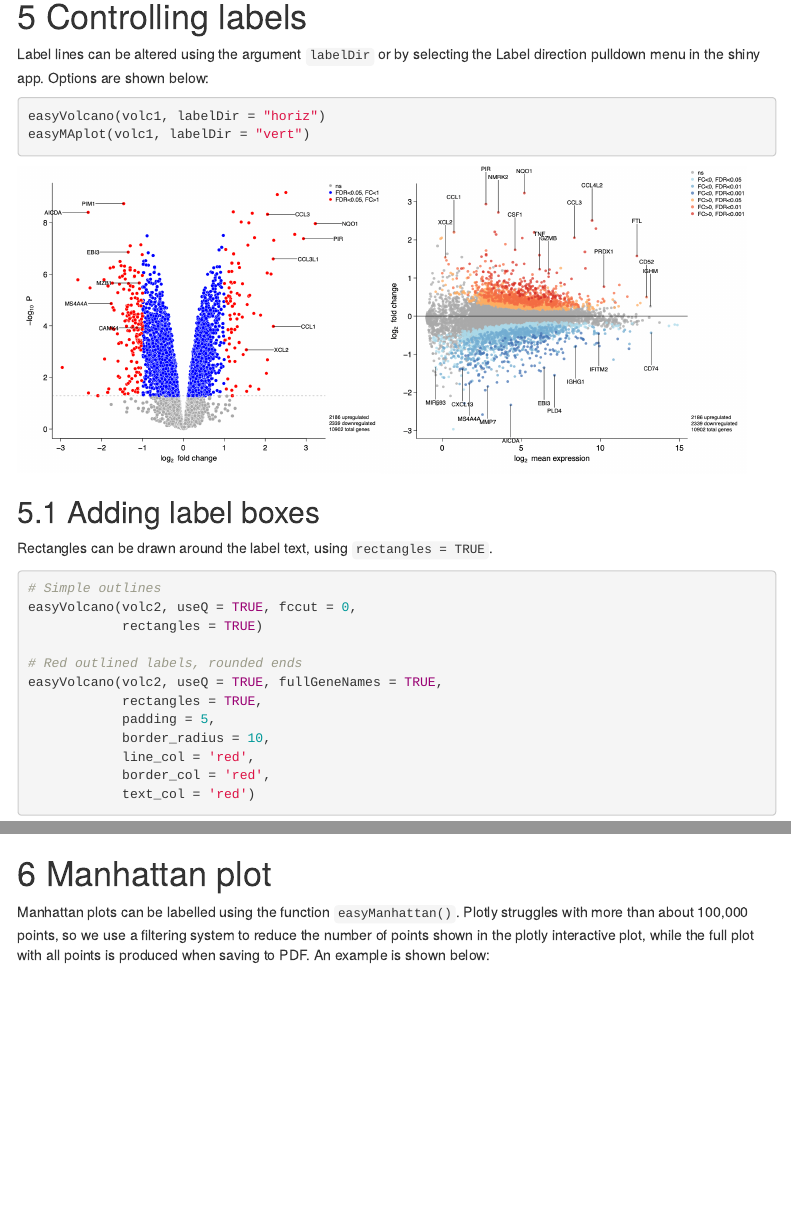
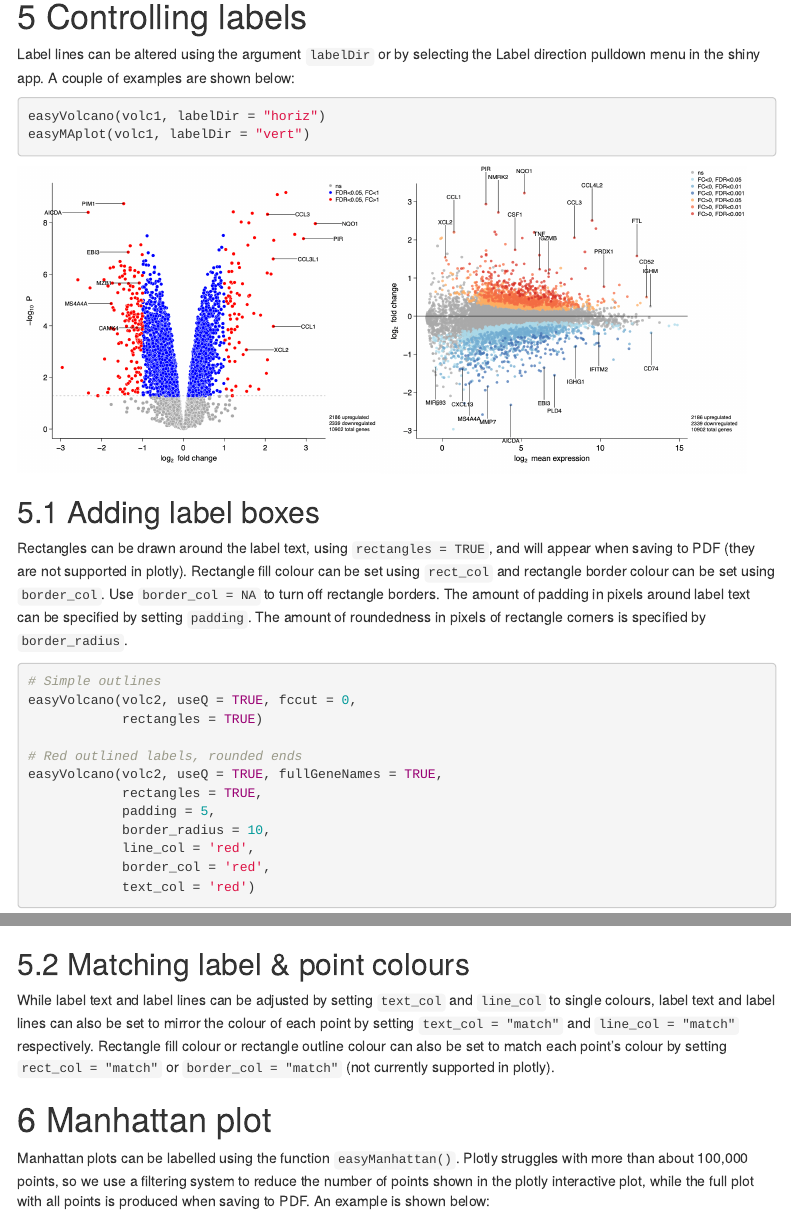
Before and after one commit to myles-lewis/easylabel, an R Markdown document (vignettes/easylabel.Rmd): the page in a window 1100 px wide, from 12730 px down, and a second part further down, joined at a grey line. Rendered offline with R 4.5, knitr and Pandoc, with nearby package versions; menus at the side of the page are left out.

Commit message:
Update vignette

````diff
--- a/vignettes/easylabel.Rmd
+++ b/vignettes/easylabel.Rmd
@@ -470,7 +470,8 @@ knitr::include_graphics("MAplot2.png")
 # Controlling labels
 
 Label lines can be altered using the argument `labelDir` or by selecting the
-Label direction pulldown menu in the shiny app. Options are shown below:
+Label direction pulldown menu in the shiny app. A couple of examples are shown
+below:
 
 ```{r eval = FALSE}
 easyVolcano(volc1, labelDir = "horiz")
@@ -483,7 +484,13 @@ knitr::include_graphics(c("labdir_horiz.png", "labdir_vert.png"))
 
 ## Adding label boxes
 
-Rectangles can be drawn around the label text, using `rectangles = TRUE`.
+Rectangles can be drawn around the label text, using `rectangles = TRUE`, and
+will appear when saving to PDF (they are not supported in plotly). Rectangle
+fill colour can be set using `rect_col` and rectangle border colour can be set
+using `border_col`. Use `border_col = NA` to turn off rectangle borders. The
+amount of padding in pixels around label text can be specified by setting
+`padding`. The amount of roundedness in pixels of rectangle corners is specified
+by `border_radius`.
 
 ```{r eval = FALSE}
 # Simple outlines
@@ -530,6 +537,16 @@ easyVolcano(volc2, useQ = TRUE, fullGeneNames = TRUE,
 ```{r labrect4, echo = FALSE, message=FALSE, fig.show='hold', out.width='80%', out.extra='style="border: 0;"'}
 knitr::include_graphics("rect_invert.png")
 ```
+
+## Matching label & point colours
+
+While label text and label lines can be adjusted by setting `text_col` and
+`line_col` to single colours, label text and label lines can also be set to
+mirror the colour of each point by setting `text_col = "match"` and
+`line_col = "match"` respectively. Rectangle fill colour or rectangle outline
+colour can also be set to match each point's colour by setting
+`rect_col = "match"` or `border_col = "match"` (not currently supported in
+plotly).
 
 # Manhattan plot
 
````
